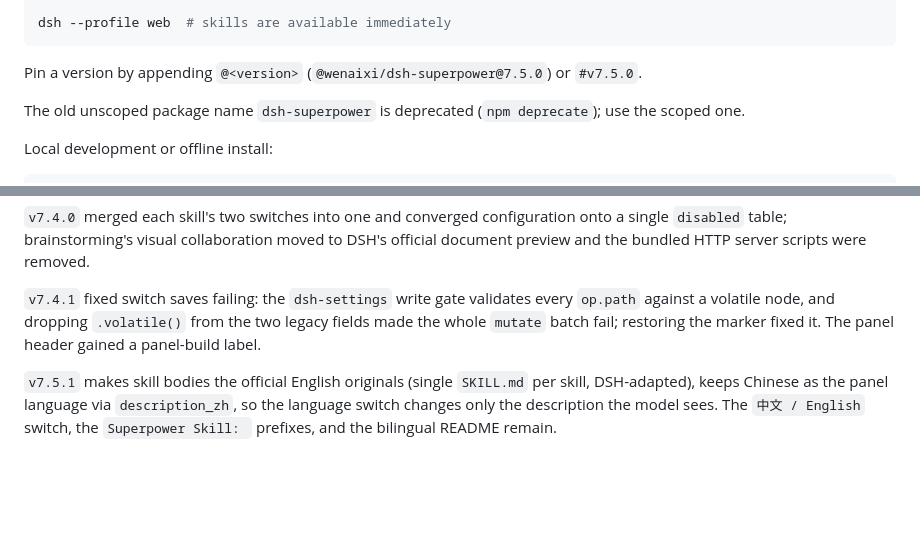
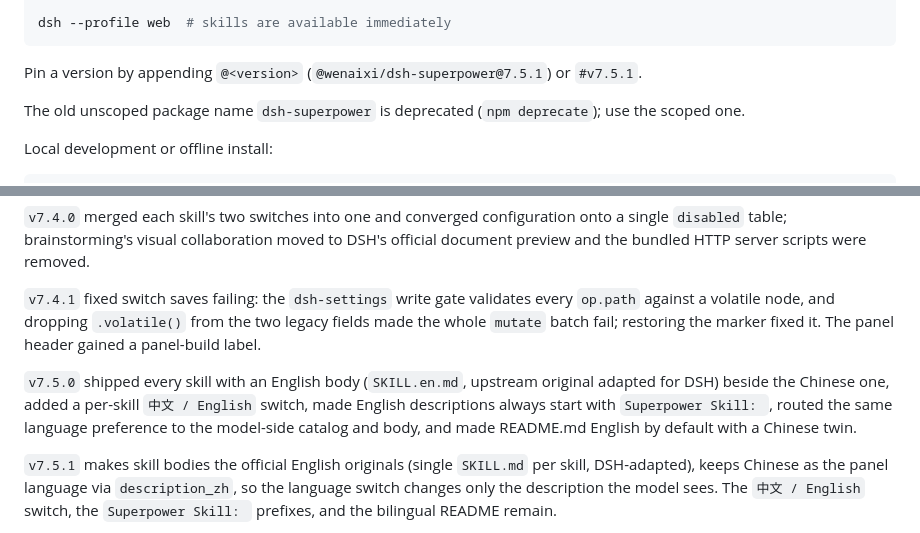
Before and after one commit to Wenaixi/dsh-superpower, a Markdown page: README.md, 2 parts joined by grey strips. Drawn GitHub-style; blank space fills up the shorter version.

Commit message:
docs: README/CHANGELOG 补齐 v7.5.0 段落，版本示例统一为 7.5.1
README.md 补 v7.5.0 版本历史段与 7.5.1 固定版本示例；
README.zh.md 同步补 v7.5.0 段；CHANGELOG 补 [7.5.1] 段落
（技能正文统一英文原版、语言偏好只切描述、真机验收）。

````diff
--- a/README.md
+++ b/README.md
@@ -28,7 +28,7 @@ dsh --profile web --dump-config | grep -A2 "@wenaixi/dsh-superpower"
 dsh --profile web  # skills are available immediately
 ```
 
-Pin a version by appending `@<version>` (`@wenaixi/dsh-superpower@7.5.0`) or `#v7.5.0`.
+Pin a version by appending `@<version>` (`@wenaixi/dsh-superpower@7.5.1`) or `#v7.5.1`.
 
 The old unscoped package name `dsh-superpower` is deprecated (`npm deprecate`); use the scoped one.
 
@@ -188,6 +188,8 @@ Since `v7.0.0` skill names follow upstream naming (no `superpower-` prefix) and
 
 `v7.4.1` fixed switch saves failing: the `dsh-settings` write gate validates every `op.path` against a volatile node, and dropping `.volatile()` from the two legacy fields made the whole `mutate` batch fail; restoring the marker fixed it. The panel header gained a panel-build label.
 
+`v7.5.0` shipped every skill with an English body (`SKILL.en.md`, upstream original adapted for DSH) beside the Chinese one, added a per-skill `中文 / English` switch, made English descriptions always start with `Superpower Skill: `, routed the same language preference to the model-side catalog and body, and made README.md English by default with a Chinese twin.
+
 `v7.5.1` makes skill bodies the official English originals (single `SKILL.md` per skill, DSH-adapted), keeps Chinese as the panel language via `description_zh`, so the language switch changes only the description the model sees. The `中文 / English` switch, the `Superpower Skill: ` prefixes, and the bilingual README remain.
 
 Full history in [CHANGELOG.md](./CHANGELOG.md).
````
Also changed, not shown: CHANGELOG.md (+9 -0 lines), README.zh.md (+2 -0 lines).
